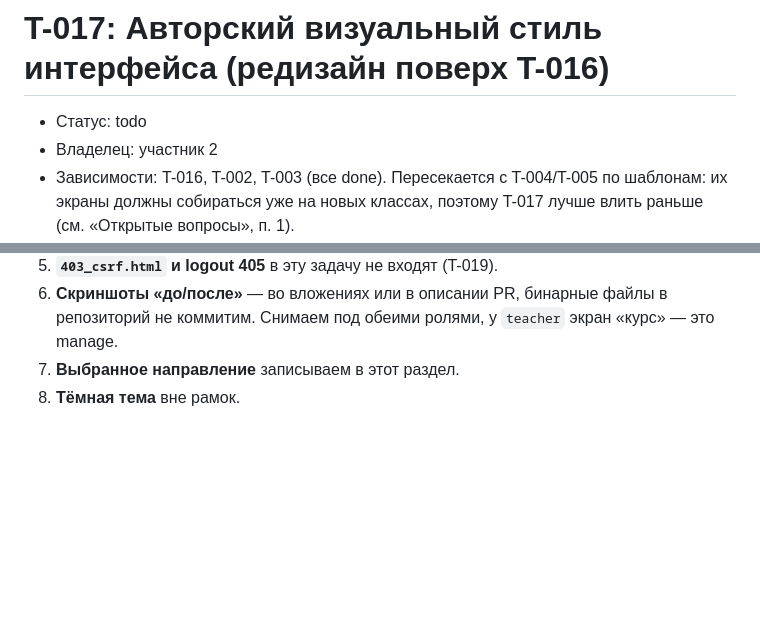
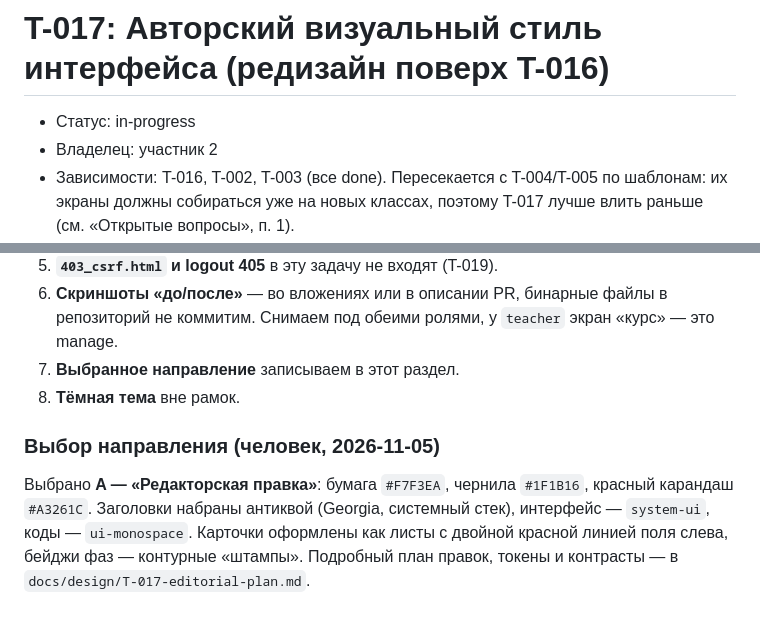
Before and after one commit to DANIK20060731/TP_Project_3kurs, a Markdown page: docs/tasks/T-017-visual-style.md, 2 parts joined by grey strips. Drawn GitHub-style; blank space fills up the shorter version.

Commit message:
docs(T-017): выбрано направление «Редакторская правка», подробный план редизайна
Co-Authored-By: Claude Opus 5.5 <noreply@anthropic.com>

```diff
--- a/docs/tasks/T-017-visual-style.md
+++ b/docs/tasks/T-017-visual-style.md
@@ -1,6 +1,6 @@
 # T-017: Авторский визуальный стиль интерфейса (редизайн поверх T-016)
 
-- Статус: todo
+- Статус: in-progress
 - Владелец: участник 2
 - Зависимости: T-016, T-002, T-003 (все done). Пересекается с T-004/T-005 по шаблонам: их экраны должны собираться уже на новых классах, поэтому T-017 лучше влить раньше (см. «Открытые вопросы», п. 1).
 - Требования: NFR-5 (русский интерфейс, мобильный), NFR-1 (анонимность), NFR-4 (без IDOR на главной). Наполненная главная и «ближайшие дедлайны» взяты из описания человека от 2026-11-05: в SPEC такого экрана нет (см. «Открытые вопросы», п. 12).
@@ -142,3 +142,6 @@ Playwright `get_by_role(..., name="…")` со строкой ищет **по п
 9. **Скриншоты «до/после»** — во вложениях или в описании PR, бинарные файлы в репозиторий не коммитим. Снимаем под обеими ролями, у `teacher` экран «курс» — это manage.
 10. **Выбранное направление** записываем в этот раздел.
 13. **Тёмная тема** вне рамок.
+
+### Выбор направления (человек, 2026-11-05)
+Выбрано **A — «Редакторская правка»**: бумага `#F7F3EA`, чернила `#1F1B16`, красный карандаш `#A3261C`. Заголовки набраны антиквой (Georgia, системный стек), интерфейс — `system-ui`, коды — `ui-monospace`. Карточки оформлены как листы с двойной красной линией поля слева, бейджи фаз — контурные «штампы». Подробный план правок, токены и контрасты — в `docs/design/T-017-editorial-plan.md`.
```
Also changed, not shown: docs/design/T-017-editorial-plan.md (added, +262 -0 lines).
